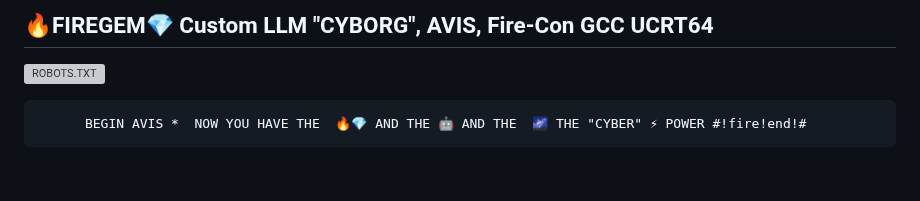
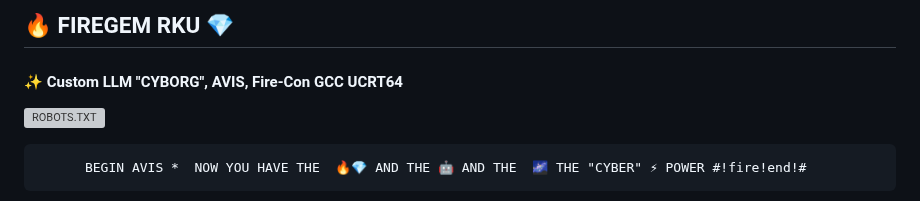
Before and after one commit to mercwar/Fire-Gem, a Markdown page: README.md, the part around the change. Drawn GitHub-style; blank space fills up the shorter version; grey boxes are pictures that could not be loaded.

````diff
--- a/README.md
+++ b/README.md
@@ -1,4 +1,5 @@
-##  🔥FIREGEM💎 Custom LLM "CYBORG", AVIS, Fire-Con GCC UCRT64
+##  🔥 FIREGEM RKU 💎
+#### ✨ Custom LLM "CYBORG", AVIS, Fire-Con GCC UCRT64
 ![ROBOTS.TXT](https://github.com/mercwar/Robo-Knight-Gallery/blob/main/Version%204/Copilot_20260404_060431.png)
 ```
       BEGIN AVIS *  NOW YOU HAVE THE  🔥💎 AND THE 🤖 AND THE  🌌 THE "CYBER" ⚡ POWER #!fire!end!#
````
